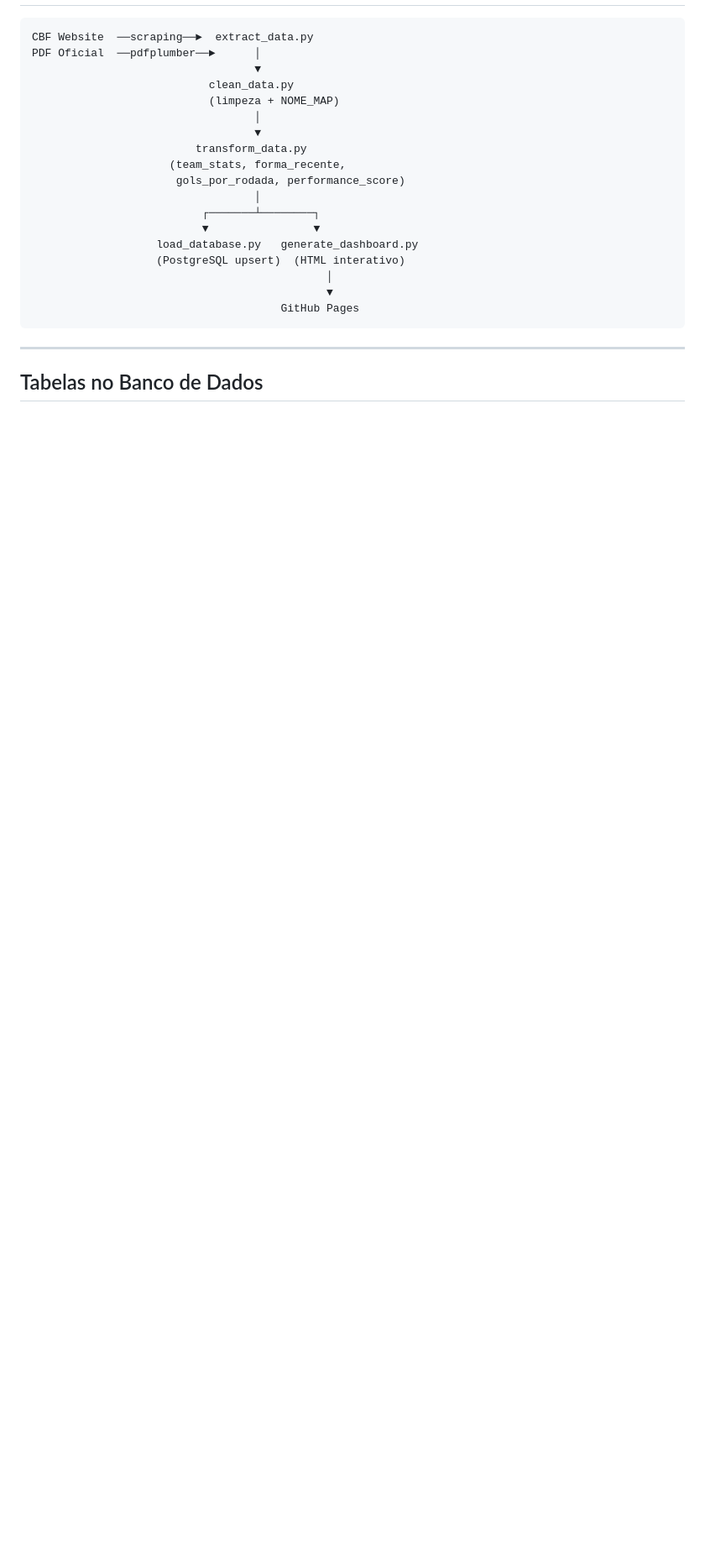
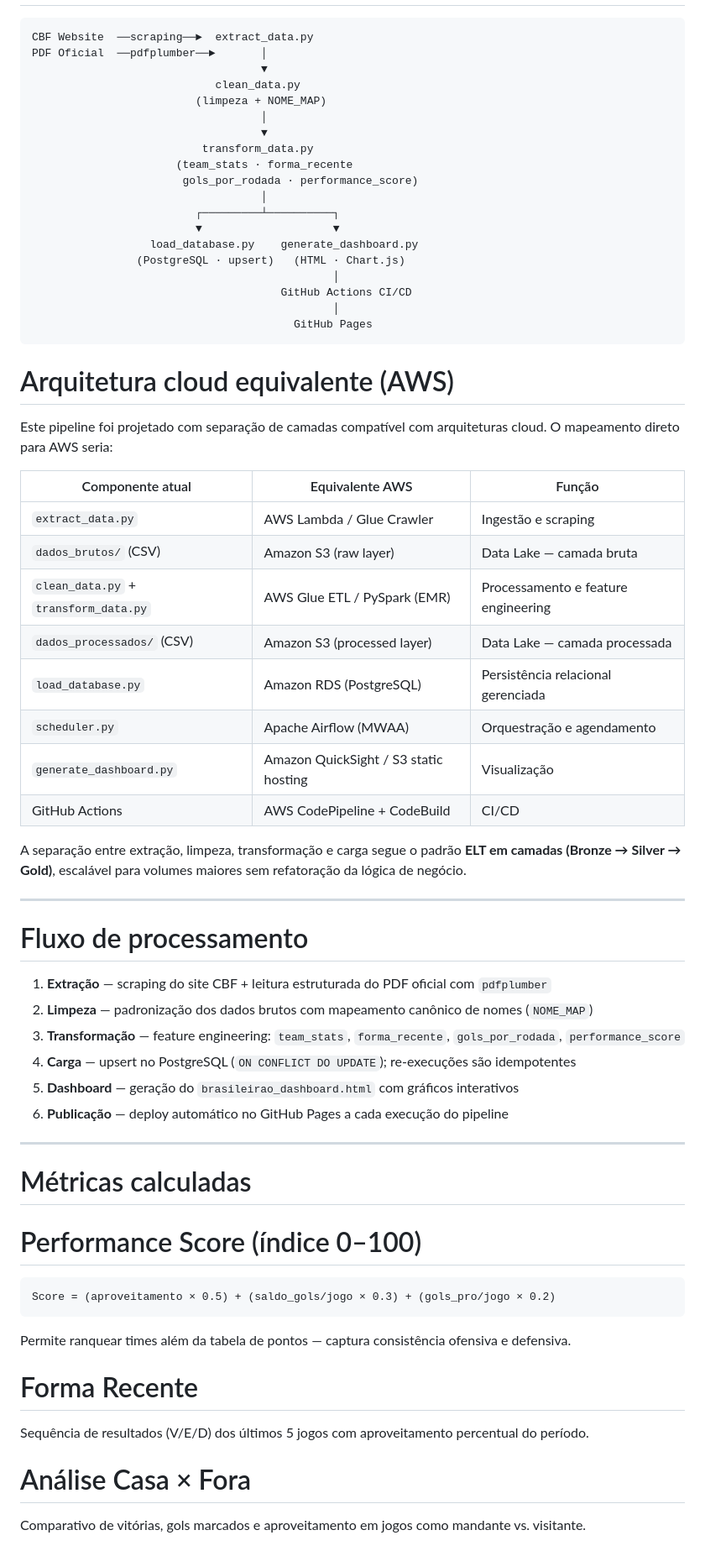
Before and after one commit to MayaraCAlmeida/brasileirao-2026-pipeline, a Markdown page: README.md, the part around one of its changes. Shown at 84% size. Drawn GitHub-style; blank space fills up the shorter version.

````diff
--- a/README.md
+++ b/README.md
@@ -69,25 +32,71 @@ brasileirao-2026-pipeline/
 
 ```
 CBF Website  ──scraping──►  extract_data.py
-PDF Oficial  ──pdfplumber──►      │
-                                  ▼
-                           clean_data.py
-                           (limpeza + NOME_MAP)
-                                  │
-                                  ▼
-                         transform_data.py
-                     (team_stats, forma_recente,
-                      gols_por_rodada, performance_score)
-                                  │
-                          ┌───────┴────────┐
-                          ▼                ▼
-                   load_database.py   generate_dashboard.py
-                   (PostgreSQL upsert)  (HTML interativo)
-                                             │
-                                             ▼
-                                      GitHub Pages
+PDF Oficial  ──pdfplumber──►       │
+                                   ▼
+                            clean_data.py
+                         (limpeza + NOME_MAP)
+                                   │
+                                   ▼
+                          transform_data.py
+                      (team_stats · forma_recente
+                       gols_por_rodada · performance_score)
+                                   │
+                         ┌─────────┴──────────┐
+                         ▼                    ▼
+                  load_database.py    generate_dashboard.py
+                (PostgreSQL · upsert)   (HTML · Chart.js)
+                                              │
+                                      GitHub Actions CI/CD
+                                              │
+                                        GitHub Pages
 ```
+
+# Arquitetura cloud equivalente (AWS)
+
+Este pipeline foi projetado com separação de camadas compatível com arquiteturas cloud. O mapeamento direto para AWS seria:
+
+| Componente atual | Equivalente AWS | Função |
+|---|---|---|
+| `extract_data.py` | AWS Lambda / Glue Crawler | Ingestão e scraping |
+| `dados_brutos/` (CSV) | Amazon S3 (raw layer) | Data Lake — camada bruta |
+| `clean_data.py` + `transform_data.py` | AWS Glue ETL / PySpark (EMR) | Processamento e feature engineering |
+| `dados_processados/` (CSV) | Amazon S3 (processed layer) | Data Lake — camada processada |
+| `load_database.py` | Amazon RDS (PostgreSQL) | Persistência relacional gerenciada |
+| `scheduler.py` | Apache Airflow (MWAA) | Orquestração e agendamento |
+| `generate_dashboard.py` | Amazon QuickSight / S3 static hosting | Visualização |
+| GitHub Actions | AWS CodePipeline + CodeBuild | CI/CD |
+
+A separação entre extração, limpeza, transformação e carga segue o padrão **ELT em camadas (Bronze → Silver → Gold)**, escalável para volumes maiores sem refatoração da lógica de negócio.
 
 ---
 
-## Tabelas no Banco de Dados
+# Fluxo de processamento
+
+1. **Extração** — scraping do site CBF + leitura estruturada do PDF oficial com `pdfplumber`
+2. **Limpeza** — padronização dos dados brutos com mapeamento canônico de nomes (`NOME_MAP`)
+3. **Transformação** — feature engineering: `team_stats`, `forma_recente`, `gols_por_rodada`, `performance_score`
+4. **Carga** — upsert no PostgreSQL (`ON CONFLICT DO UPDATE`); re-execuções são idempotentes
+5. **Dashboard** — geração do `brasileirao_dashboard.html` com gráficos interativos
+6. **Publicação** — deploy automático no GitHub Pages a cada execução do pipeline
+
+---
+
+# Métricas calculadas
+
+# Performance Score (índice 0–100)
+
+```
+Score = (aproveitamento × 0.5) + (saldo_gols/jogo × 0.3) + (gols_pro/jogo × 0.2)
+```
+
+Permite ranquear times além da tabela de pontos — captura consistência ofensiva e defensiva.
+
+# Forma Recente
+
+Sequência de resultados (V/E/D) dos últimos 5 jogos com aproveitamento percentual do período.
+
+# Análise Casa × Fora
+
+Comparativo de vitórias, gols marcados e aproveitamento em jogos como mandante vs. visitante.
+
````
Also changed, not shown: other parts of README.md (+127 -188 lines).
